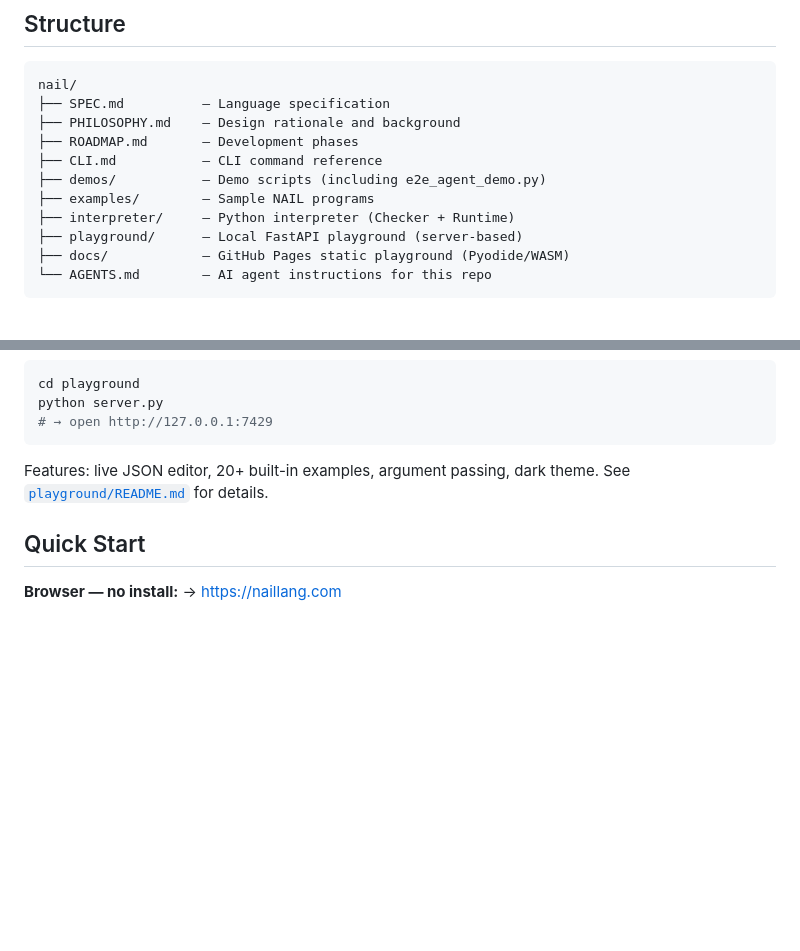
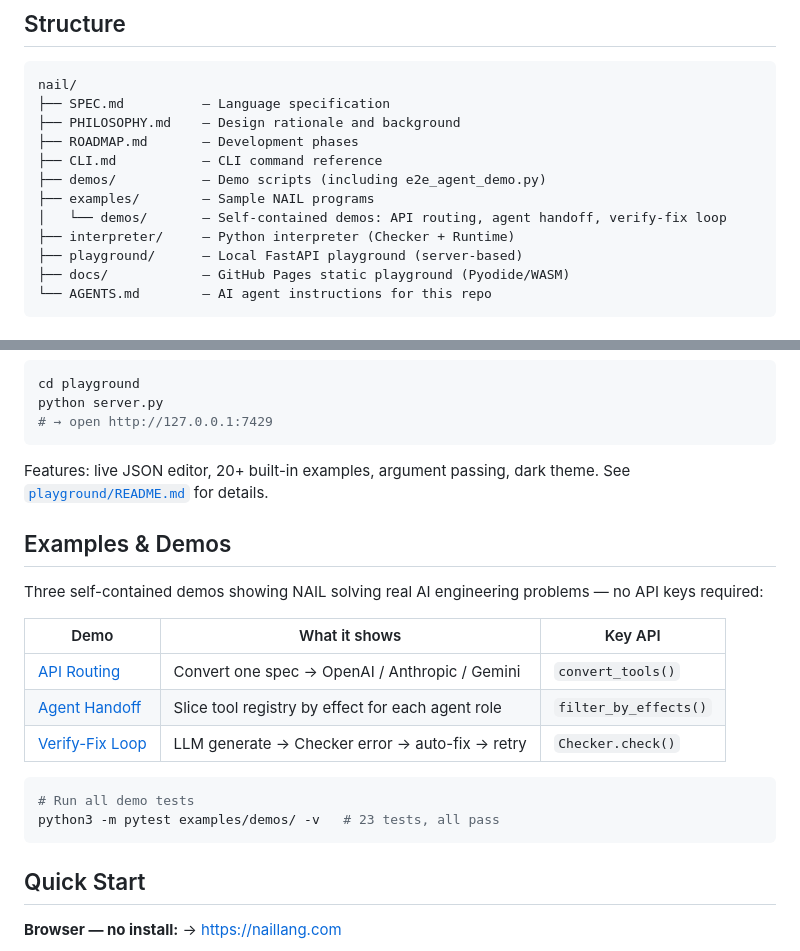
Before and after one commit to watari-ai/nail, a Markdown page: README.md, 2 parts joined by grey strips. Drawn GitHub-style; folded sections open; blank space fills up the shorter version.

Commit message:
docs(README): Add Examples & Demos section for #104/#105/#106

````diff
--- a/README.md
+++ b/README.md
@@ -415,6 +415,7 @@ nail/
 ├── CLI.md           — CLI command reference
 ├── demos/           — Demo scripts (including e2e_agent_demo.py)
 ├── examples/        — Sample NAIL programs
+│   └── demos/       — Self-contained demos: API routing, agent handoff, verify-fix loop
 ├── interpreter/     — Python interpreter (Checker + Runtime)
 ├── playground/      — Local FastAPI playground (server-based)
 ├── docs/            — GitHub Pages static playground (Pyodide/WASM)
@@ -442,6 +443,21 @@ python server.py
 Features: live JSON editor, 20+ built-in examples, argument passing, dark theme.
 See [`playground/README.md`](./playground/README.md) for details.
 
+## Examples & Demos
+
+Three self-contained demos showing NAIL solving real AI engineering problems — no API keys required:
+
+| Demo | What it shows | Key API |
+|------|--------------|---------|
+| [API Routing](./examples/demos/api_routing/) | Convert one spec → OpenAI / Anthropic / Gemini | `convert_tools()` |
+| [Agent Handoff](./examples/demos/agent_handoff/) | Slice tool registry by effect for each agent role | `filter_by_effects()` |
+| [Verify-Fix Loop](./examples/demos/verify_fix_loop/) | LLM generate → Checker error → auto-fix → retry | `Checker.check()` |
+
+```bash
+# Run all demo tests
+python3 -m pytest examples/demos/ -v   # 23 tests, all pass
+```
+
 ## Quick Start
 
 **Browser — no install:**
````
